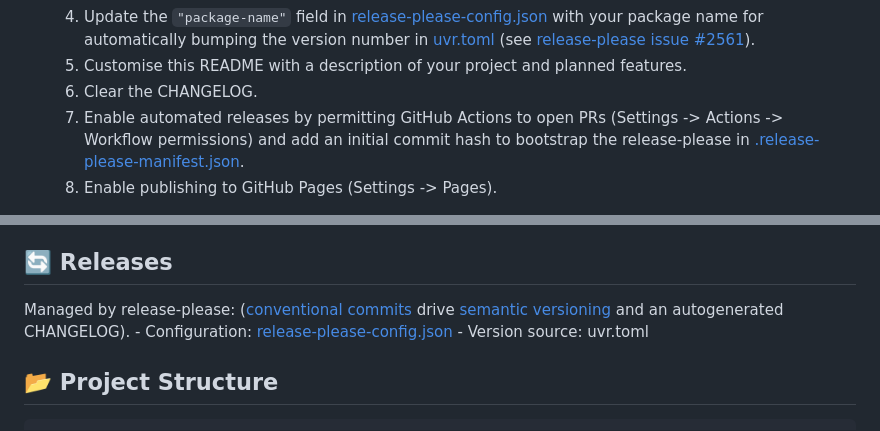
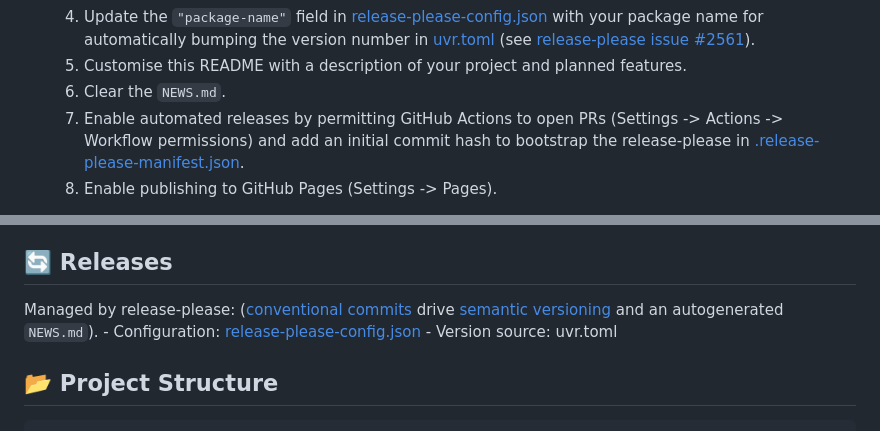
Before and after one commit to novica/r-project-template, a Markdown page: README.md, 2 parts joined by grey strips. Rendered like a GitHub page.

Commit message:
Update README.md (#36)

```diff
--- a/README.md
+++ b/README.md
@@ -39,7 +39,7 @@ way of doing things in the R world, and there is a question mark if they get ado
         - This README (including badge links)
     1. Update the `"package-name"` field in [release-please-config.json](https://github.com/novica/r-project-template/blob/main/release-please-config.json) with your package name for automatically bumping the version number in [uvr.toml](https://github.com/novica/r-project-template/blob/main/uvr.toml) (see [release-please issue #2561](https://github.com/googleapis/release-please/issues/2561)).
     1. Customise this README with a description of your project and planned features.
-    1. Clear the CHANGELOG.
+    1. Clear the `NEWS.md`.
     1. Enable automated releases by permitting GitHub Actions to open PRs (Settings -> Actions -> Workflow permissions) and add an initial commit hash to bootstrap the release-please in [.release-please-manifest.json](https://github.com/novica/r-project-template/blob/main/.release-please-manifest.json).
     1. Enable publishing to GitHub Pages (Settings -> Pages).
 
@@ -119,7 +119,7 @@ Several common tasks have been added as recipes to a [justfile](https://github.c
 
 ## 🔄 Releases
 
-Managed by release-please: ([conventional commits](https://www.conventionalcommits.org/en/v1.0.0/) drive [semantic versioning](https://semver.org/) and an autogenerated CHANGELOG).
+Managed by release-please: ([conventional commits](https://www.conventionalcommits.org/en/v1.0.0/) drive [semantic versioning](https://semver.org/) and an autogenerated `NEWS.md`).
     - Configuration: [release-please-config.json](https://github.com/novica/r-project-template/blob/main/release-please-config.json)
     - Version source: uvr.toml
 
```
